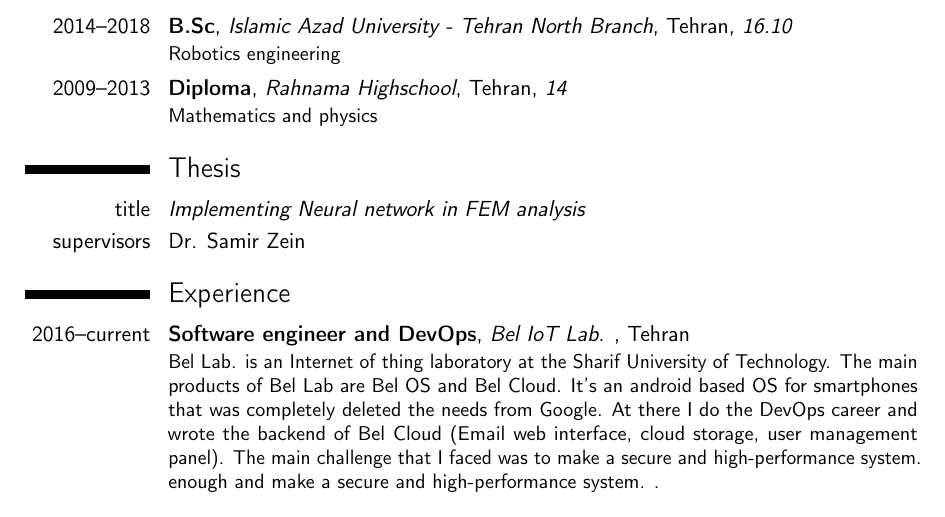
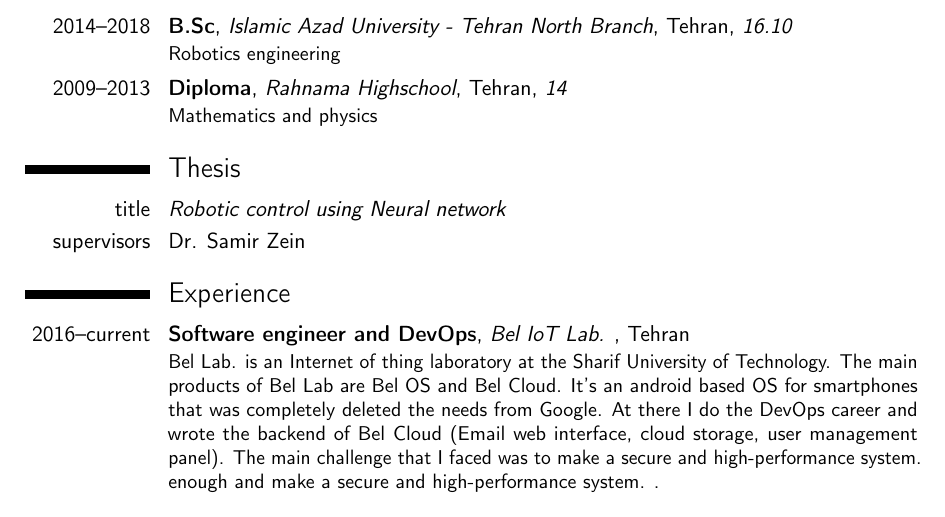
Before and after one commit to numb95/Resume, a LaTeX CV (tex/AmirHosseinGoodarziCV.tex): part of page 1 of 3, cut so that both start at the same text. Compiled offline with pdfLaTeX.

Commit message:
Update AmirHosseinGoodarziCV.tex
edit thesis

```diff
--- a/tex/AmirHosseinGoodarziCV.tex
+++ b/tex/AmirHosseinGoodarziCV.tex
@@ -64,7 +64,7 @@ to be a DevOps because I believe it’s a good opportunity when you do your back
 \cventry{2009--2013}{Diploma}{Rahnama Highschool}{Tehran}{\textit{14}}{Mathematics and physics}
 
 \section{Thesis}
-\cvitem{title}{\emph{Implementing Neural network in FEM analysis}}
+\cvitem{title}{\emph{Robotic control using Neural network}}
 \cvitem{supervisors}{Dr. Samir Zein}
 %\cvitem{description}{Short thesis abstract}
 
```
